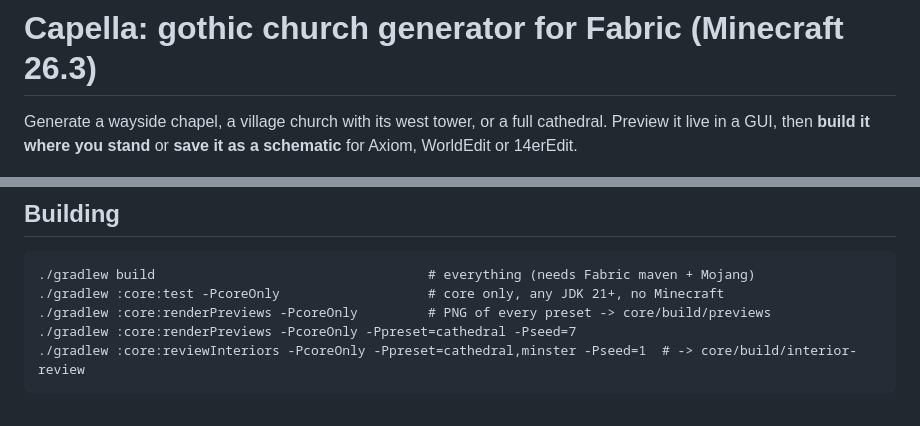
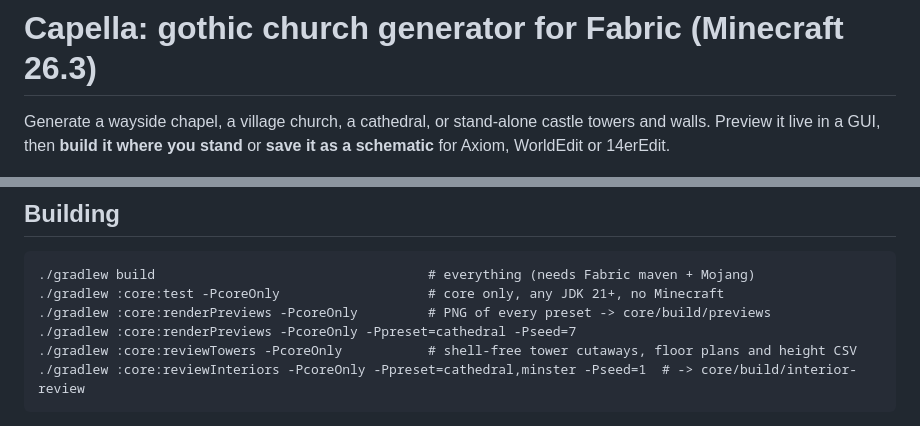
Before and after one commit to tjhgibbs-git/capella-fabric, a Markdown page: README.md, 2 parts joined by grey strips. Drawn GitHub-style.

````diff
--- a/README.md
+++ b/README.md
@@ -1,6 +1,6 @@
 # Capella: gothic church generator for Fabric (Minecraft 26.3)
 
-Generate a wayside chapel, a village church with its west tower, or a full cathedral. Preview it
+Generate a wayside chapel, a village church, a cathedral, or stand-alone castle towers and walls. Preview it
 live in a GUI, then **build it where you stand** or **save it as a schematic** for Axiom,
 WorldEdit or 14erEdit.
 
@@ -87,6 +113,7 @@ layouts change the result when regenerating a small church.
 ./gradlew :core:test -PcoreOnly                   # core only, any JDK 21+, no Minecraft
 ./gradlew :core:renderPreviews -PcoreOnly         # PNG of every preset -> core/build/previews
 ./gradlew :core:renderPreviews -PcoreOnly -Ppreset=cathedral -Pseed=7
+./gradlew :core:reviewTowers -PcoreOnly           # shell-free tower cutaways, floor plans and height CSV
 ./gradlew :core:reviewInteriors -PcoreOnly -Ppreset=cathedral,minster -Pseed=1  # -> core/build/interior-review
 ```
 
````
Also changed, not shown: other parts of README.md (+26 -0 lines), docs/PORTING.md (+8 -0 lines), docs/images/castles.jpg (added), docs/images/tower-interiors.jpg (added), 12 other files.
